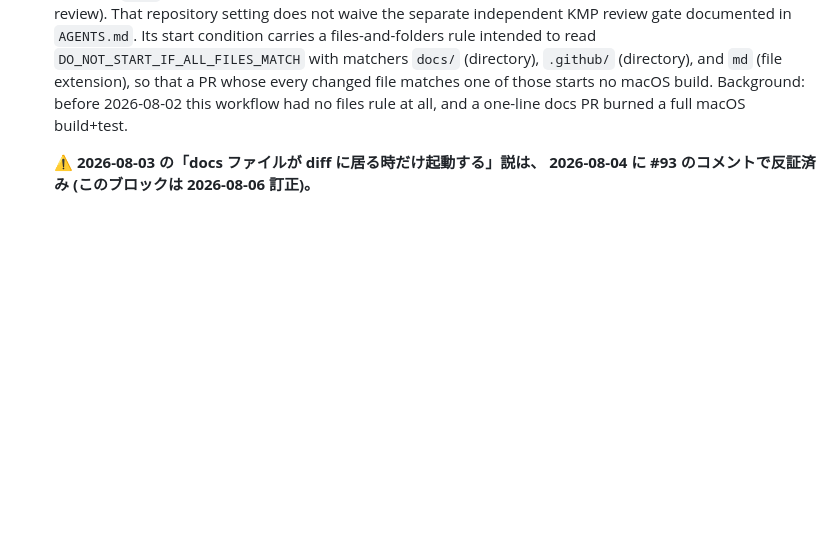
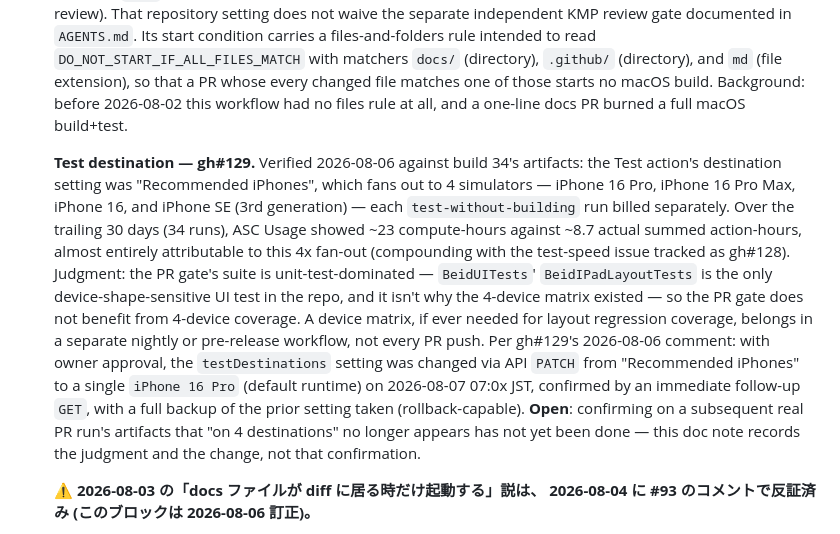
Before and after one commit to levarac/beid, a Markdown page: docs/xcode-cloud.md, the part around the change. Drawn GitHub-style; blank space fills up the shorter version.

Commit message:
docs: PR Build & Test の test destination 判断を xcode-cloud.md に記録する (#129)
Test action の destination が "Recommended iPhones" で 4 台に fan-out し、
それぞれの test-without-building が別課金になっていた。直近 30 日で
実 action 時間の合計 8.7 時間に対し ASC の compute 時間は約 23 時間。

PR gate のスイートは単体テスト主体で、端末形状に依存する UI テストは
BeidIPadLayoutTests のみ。4 台マトリクスはそのために存在していたわけでも
ない。レイアウト回帰の網羅が要るなら nightly か pre-release の別 workflow に
属する話で、毎 PR の push で払うものではない。

設定変更自体はオーナー承認のうえ 2026-08-07 に ASC 側で実施済み
(単一の iPhone 16 Pro へ、GET で確認、変更前のバックアップあり)。
本コミットはその判断と経緯を記録するもので、確認そのものではない。

未了: 以降の実 PR 実行の artifact で "on 4 destinations" が消えたことの
確認は未実施。asc CLI が無く ASC の GUI での確認が要る。

Refs #129

Co-Authored-By: Claude Opus 5 <noreply@anthropic.com>
Claude-Session: https://claude.ai/code/session_01WFrne8XsiLH8DAkF63eHRV

```diff
--- a/docs/xcode-cloud.md
+++ b/docs/xcode-cloud.md
@@ -124,6 +124,28 @@ The other two workflows:
   so that a PR whose every changed file matches one of those starts no
   macOS build. Background: before 2026-08-02 this workflow had no files
   rule at all, and a one-line docs PR burned a full macOS build+test.
+
+  **Test destination — gh#129.** Verified 2026-08-06 against build 34's
+  artifacts: the Test action's destination setting was "Recommended
+  iPhones", which fans out to 4 simulators — iPhone 16 Pro, iPhone 16 Pro
+  Max, iPhone 16, and iPhone SE (3rd generation) — each `test-without-building`
+  run billed separately. Over the trailing 30 days (34 runs), ASC Usage
+  showed ~23 compute-hours against ~8.7 actual summed action-hours, almost
+  entirely attributable to this 4x fan-out (compounding with the test-speed
+  issue tracked as gh#128). Judgment: the PR gate's suite is
+  unit-test-dominated — `BeidUITests`' `BeidIPadLayoutTests` is the only
+  device-shape-sensitive UI test in the repo, and it isn't why the
+  4-device matrix existed — so the PR gate does not benefit from 4-device
+  coverage. A device matrix, if ever needed for layout regression
+  coverage, belongs in a separate nightly or pre-release workflow, not
+  every PR push. Per gh#129's 2026-08-06 comment: with owner approval, the
+  `testDestinations` setting was changed via API `PATCH` from "Recommended
+  iPhones" to a single `iPhone 16 Pro` (default runtime) on 2026-08-07
+  07:0x JST, confirmed by an immediate follow-up `GET`, with a full backup
+  of the prior setting taken (rollback-capable). **Open**: confirming on a
+  subsequent real PR run's artifacts that "on 4 destinations" no longer
+  appears has not yet been done — this doc note records the judgment and
+  the change, not that confirmation.
 
   **⚠️ 2026-08-03 の「docs ファイルが diff に居る時だけ起動する」説は、
   2026-08-04 に #93 のコメントで反証済み (このブロックは 2026-08-06 訂正)。**
```
